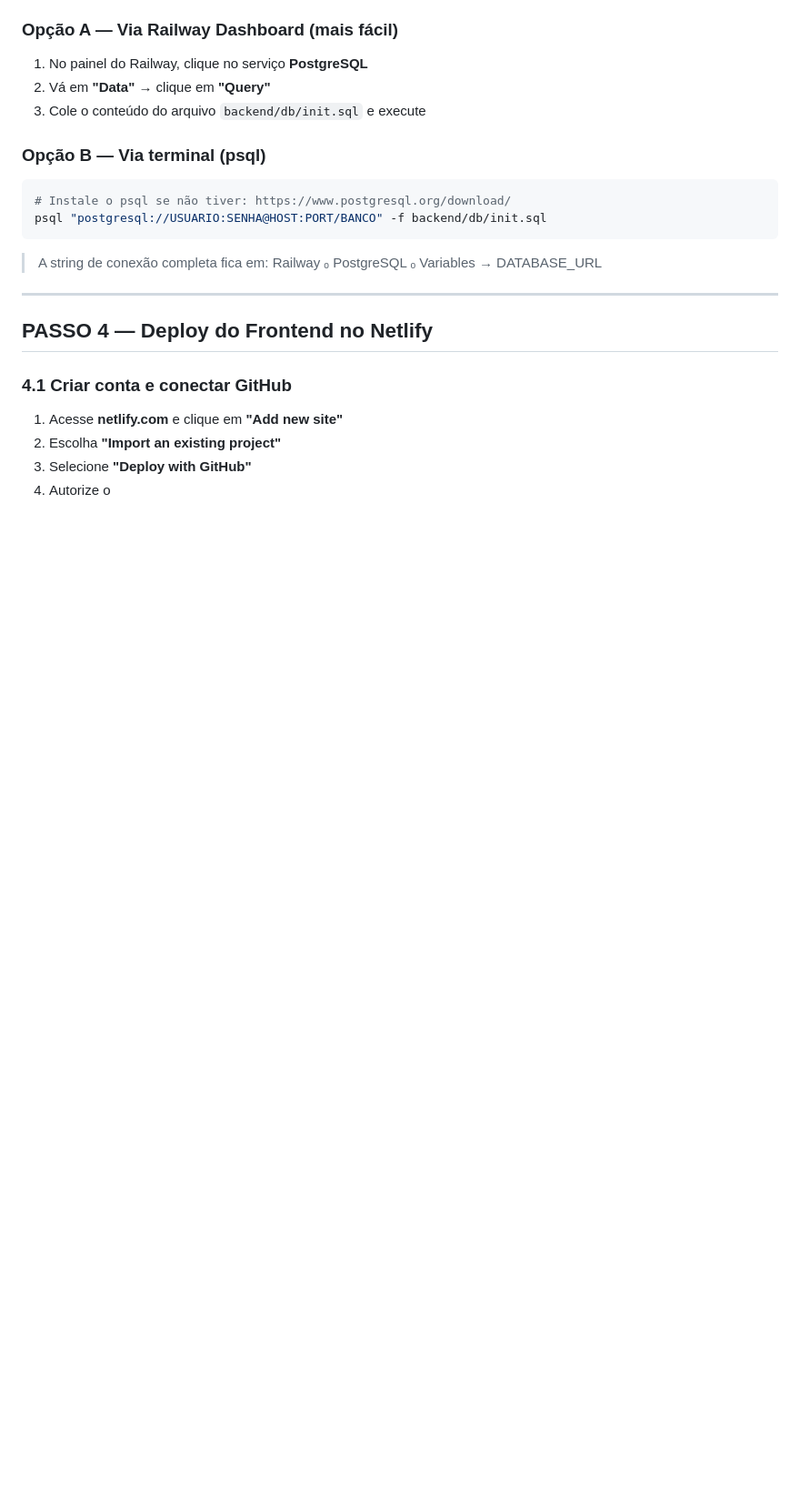
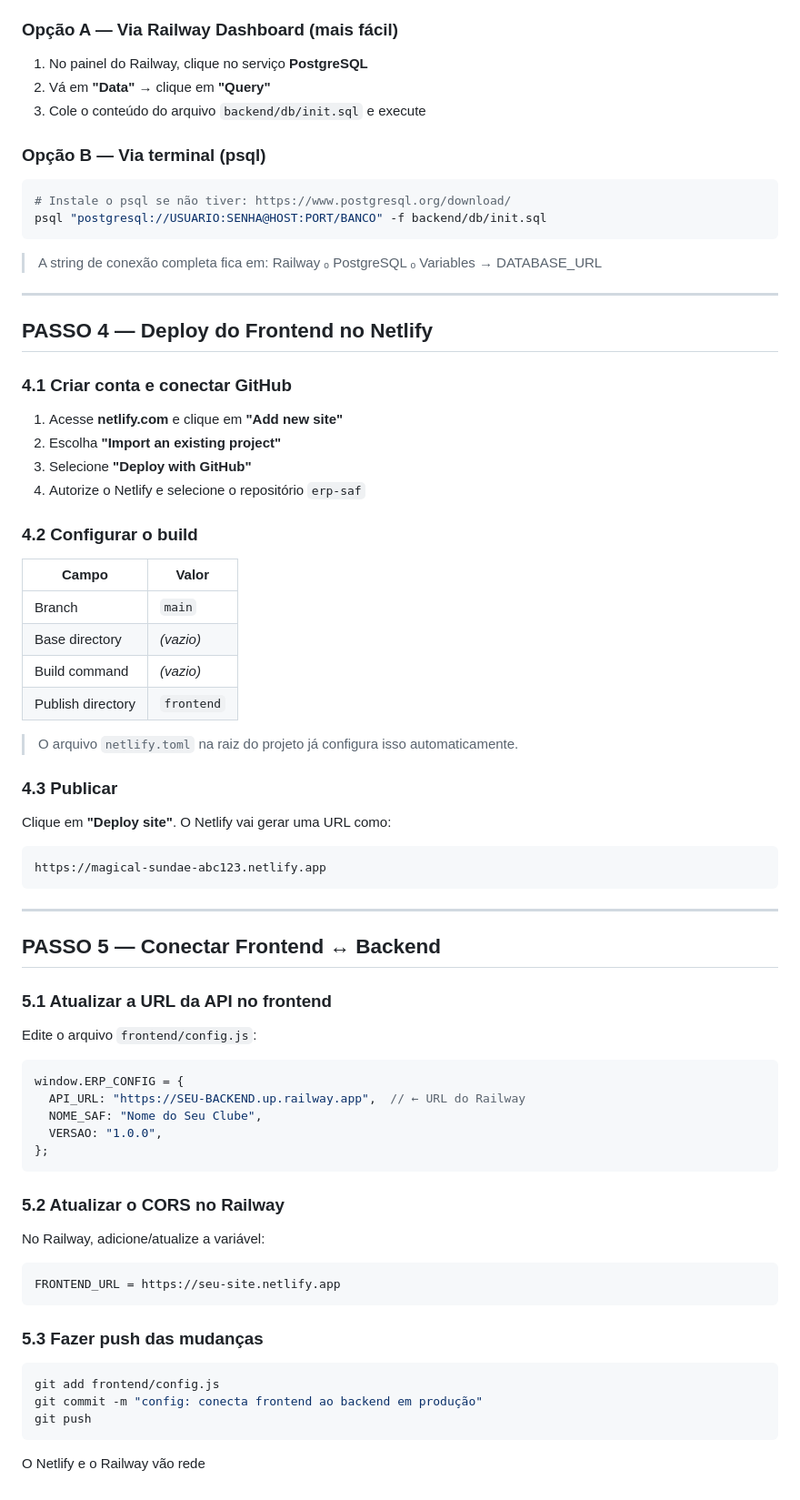
Before and after one commit to Rio-Branco-SAF/erp-saf, a Markdown page: DEPLOY.md, the part around the change. Shown at 91% size. GitHub-like rendering; blank space fills up the shorter version.

Commit message:
push DEPLOY.md p4/7

````diff
--- a/DEPLOY.md
+++ b/DEPLOY.md
@@ -103,4 +103,55 @@ psql "postgresql://USUARIO:SENHA@HOST:PORT/BANCO" -f backend/db/init.sql
 1. Acesse **netlify.com** e clique em **"Add new site"**
 2. Escolha **"Import an existing project"**
 3. Selecione **"Deploy with GitHub"**
-4. Autorize o
+4. Autorize o Netlify e selecione o repositório `erp-saf`
+
+### 4.2 Configurar o build
+
+| Campo | Valor |
+|-------|-------|
+| Branch | `main` |
+| Base directory | *(vazio)* |
+| Build command | *(vazio)* |
+| Publish directory | `frontend` |
+
+> O arquivo `netlify.toml` na raiz do projeto já configura isso automaticamente.
+
+### 4.3 Publicar
+
+Clique em **"Deploy site"**. O Netlify vai gerar uma URL como:
+```
+https://magical-sundae-abc123.netlify.app
+```
+
+---
+
+## PASSO 5 — Conectar Frontend ↔ Backend
+
+### 5.1 Atualizar a URL da API no frontend
+
+Edite o arquivo `frontend/config.js`:
+
+```js
+window.ERP_CONFIG = {
+  API_URL: "https://SEU-BACKEND.up.railway.app",  // ← URL do Railway
+  NOME_SAF: "Nome do Seu Clube",
+  VERSAO: "1.0.0",
+};
+```
+
+### 5.2 Atualizar o CORS no Railway
+
+No Railway, adicione/atualize a variável:
+```
+FRONTEND_URL = https://seu-site.netlify.app
+```
+
+### 5.3 Fazer push das mudanças
+
+```bash
+git add frontend/config.js
+git commit -m "config: conecta frontend ao backend em produção"
+git push
+```
+
+O Netlify e o Railway vão rede
````
